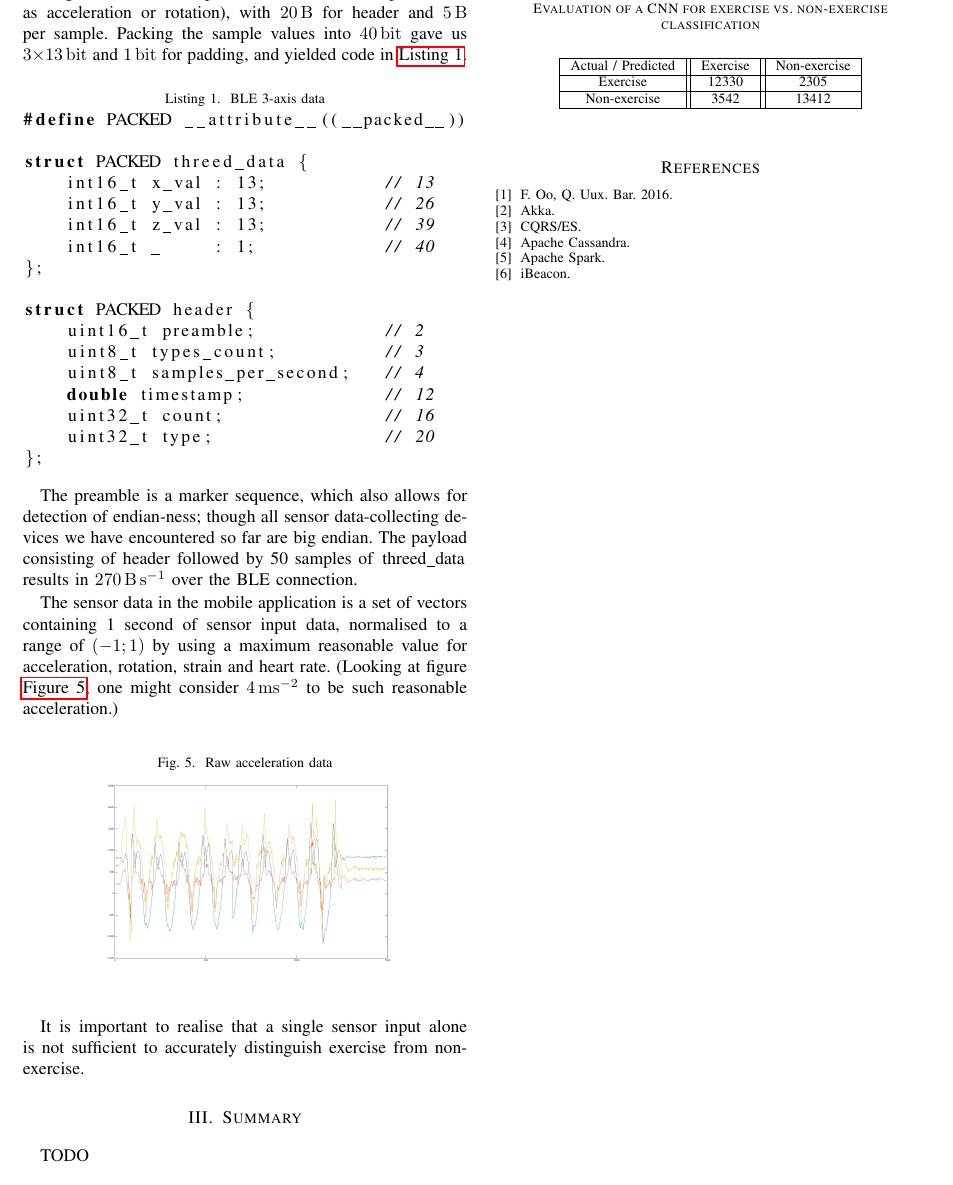
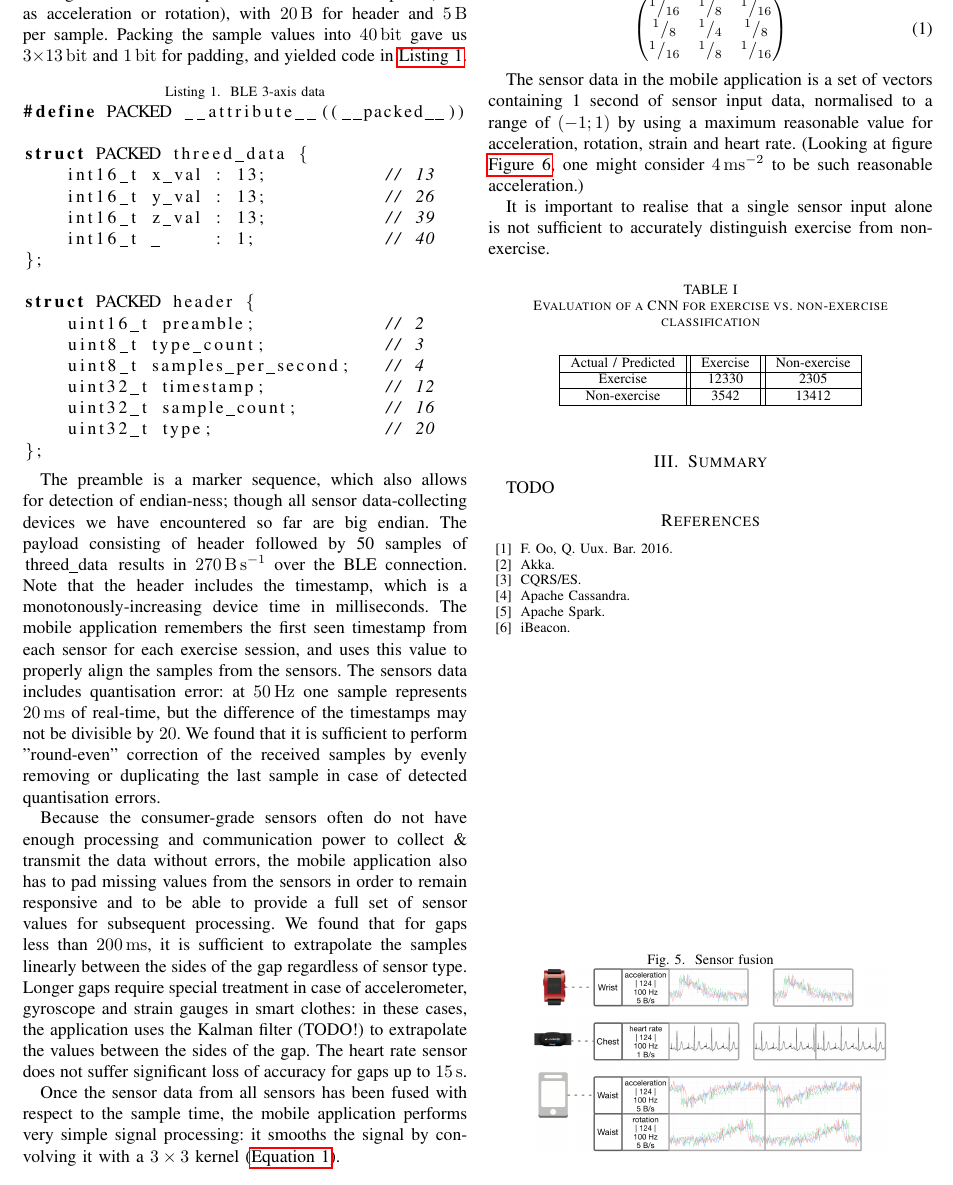
Before and after one commit to eigengo/spark-reference-architecture, a LaTeX paper (sensordata-batch-ml/root.tex): part of page 3 of 3 before the commit and part of page 3 of 4 after it, cut at the place of the change. Compiled offline with pdfLaTeX.

Commit message:
Sensor fusion

```diff
--- a/sensordata-batch-ml/root.tex
+++ b/sensordata-batch-ml/root.tex
@@ -26,6 +26,7 @@
 \usepackage{listings}
 \usepackage{hyperref}
 \usepackage{siunitx}
+\usepackage{amsmath}
 
 \sisetup{load-configurations = abbreviations, binary-units = true}
 \intervalconfig {
@@ -134,22 +135,43 @@ struct PACKED threed_data {
 
 struct PACKED header {
     uint16_t preamble;            // 2
-    uint8_t types_count;          // 3
+    uint8_t type_count;           // 3
     uint8_t samples_per_second;   // 4
-    double timestamp;             // 12
-    uint32_t count;               // 16
+    uint32_t timestamp;           // 12
+    uint32_t sample_count;        // 16
     uint32_t type;                // 20
 };
 \end{lstlisting}
 
-The \lstinline{preamble} is a marker sequence, which also allows for detection of endian-ness; though all sensor data-collecting devices we have encountered so far are big endian. The payload consisting of \lstinline{header} followed by 50 samples of \lstinline{threed_data} results in \SI{270}{\byte\per\second} over the BLE connection.
+The \lstinline{preamble} is a marker sequence, which also allows for detection of endian-ness; though all sensor data-collecting devices we have encountered so far are big endian. The payload consisting of \lstinline{header} followed by 50 samples of \lstinline{threed_data} results in \SI{270}{\byte\per\second} over the BLE connection. Note that the \lstinline{header} includes the \lstinline{timestamp}, which is a monotonously-increasing device time in milliseconds. The mobile application remembers the first seen \lstinline{timestamp} from each sensor for each exercise session, and uses this value to properly align the samples from the sensors. The sensors data includes quantisation error: at \SI{50}{\hertz} one sample represents \SI{20}{\milli\second} of real-time, but the difference of the \lstinline{timestamp}s may not be divisible by $20$. We found that it is sufficient to perform "round-even" correction of the received samples by evenly removing or duplicating the last sample in case of detected quantisation errors.
 
-The sensor data in the mobile application is a set of vectors containing 1 second of sensor input data, normalised to a range of $\interval[open]{-1}{1}$ by using a maximum reasonable value for acceleration, rotation, strain and heart rate. (Looking at figure \autoref{raw-acceleration}, one might consider \SI{4}{ms^{-2}} to be such reasonable acceleration.)
+Because the consumer-grade sensors often do not have enough processing and communication power to collect \& transmit the data without errors, the mobile application also has to pad missing values from the sensors in order to remain responsive and to be able to provide a full set of sensor values for subsequent processing. We found that for gaps less than \SI{200}{\milli\second}, it is sufficient to extrapolate the samples linearly between the sides of the gap regardless of sensor type. Longer gaps require special treatment in case of accelerometer, gyroscope and strain gauges in smart clothes: in these cases, the application uses the Kalman filter (TODO!) to extrapolate the values between the sides of the gap. The heart rate sensor does not suffer significant loss of accuracy for gaps up to \SI{15}{\second}.
+
+\begin{figure}[hb]
+	\begin{center}
+		\caption{Sensor fusion}
+		\label{fig:sensor-fusion}
+		\includegraphics[width=7cm,keepaspectratio]{ri-sensor-fusion.png}
+	\end{center}
+\end{figure}
+
+Once the sensor data from all sensors has been fused with respect to the sample time, the mobile application performs very simple signal processing: it smooths the signal by convolving it with a $3 \times 3$ kernel (\autoref{eq:smooth-kernel}).
+
+\begin{equation} \label{eq:smooth-kernel}
+	\begin{pmatrix}
+	  ^1/_{16} & ^1/_8 & ^1/_{16} \\
+	  ^1/_8    & ^1/_4 & ^1/_8    \\
+	  ^1/_{16} & ^1/_8 & ^1/_{16}
+	\end{pmatrix}
+\end{equation}
+
+
+The sensor data in the mobile application is a set of vectors containing 1 second of sensor input data, normalised to a range of $\interval[open]{-1}{1}$ by using a maximum reasonable value for acceleration, rotation, strain and heart rate. (Looking at figure \autoref{fig:raw-acceleration}, one might consider \SI{4}{ms^{-2}} to be such reasonable acceleration.)
 
 \begin{figure}[hp]
 	\begin{center}
 		\caption{Raw acceleration data}
-		\label{raw-acceleration}
+		\label{fig:raw-acceleration}
 		\includegraphics[width=7cm,keepaspectratio]{ri-raw-acceleration.png}
 	\end{center}
 \end{figure}
```
Also changed, not shown: sensordata-batch-ml/ri-sensor-fusion.png (added).
